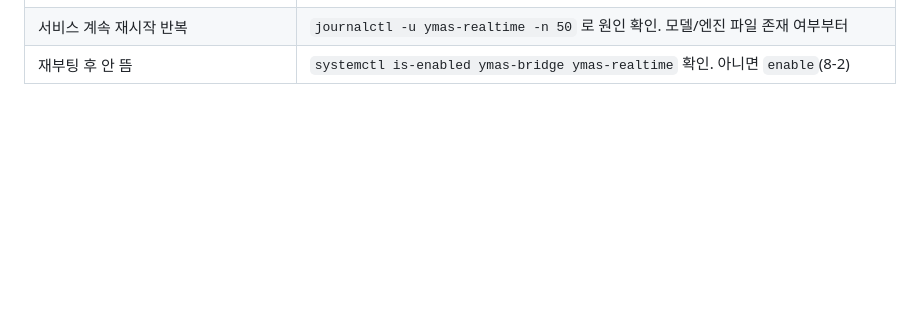
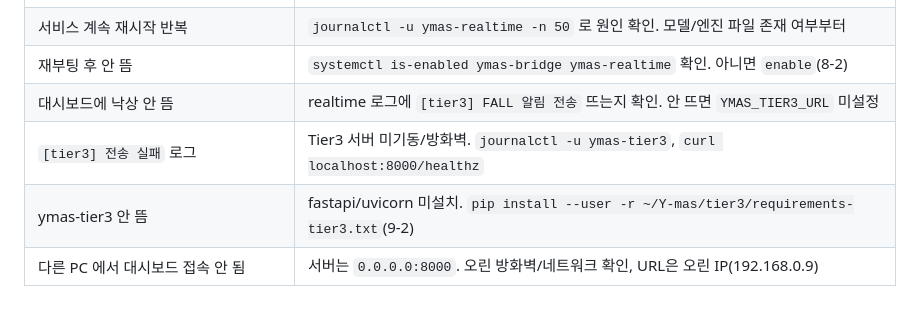
Before and after one commit to junparka-dotcom/Y-mas, a Markdown page: edge/DEPLOY_AGX_ORIN.md, the part around one of its changes. Drawn GitHub-style; blank space fills up the shorter version.

```diff
--- a/edge/DEPLOY_AGX_ORIN.md
+++ b/edge/DEPLOY_AGX_ORIN.md
@@ -308,3 +358,7 @@ journalctl -u ymas-realtime -n 20               # 판정/하트비트 로그 확
 | 서비스에서 cuda-python/onnxruntime 못 찾음 | pip `--user` 설치라 `HOME=/home/ymas` 가 유닛에 설정돼 `~/.local` 인식(8-2) |
 | 서비스 계속 재시작 반복 | `journalctl -u ymas-realtime -n 50` 로 원인 확인. 모델/엔진 파일 존재 여부부터 |
 | 재부팅 후 안 뜸 | `systemctl is-enabled ymas-bridge ymas-realtime` 확인. 아니면 `enable`(8-2) |
+| 대시보드에 낙상 안 뜸 | realtime 로그에 `[tier3] FALL 알림 전송` 뜨는지 확인. 안 뜨면 `YMAS_TIER3_URL` 미설정 |
+| `[tier3] 전송 실패` 로그 | Tier3 서버 미기동/방화벽. `journalctl -u ymas-tier3`, `curl localhost:8000/healthz` |
+| ymas-tier3 안 뜸 | fastapi/uvicorn 미설치. `pip install --user -r ~/Y-mas/tier3/requirements-tier3.txt`(9-2) |
+| 다른 PC 에서 대시보드 접속 안 됨 | 서버는 `0.0.0.0:8000`. 오린 방화벽/네트워크 확인, URL은 오린 IP(192.168.0.9) |
```
Also changed, not shown: other parts of edge/DEPLOY_AGX_ORIN.md (+50 -0 lines), tier3/README.md (+14 -11 lines).
